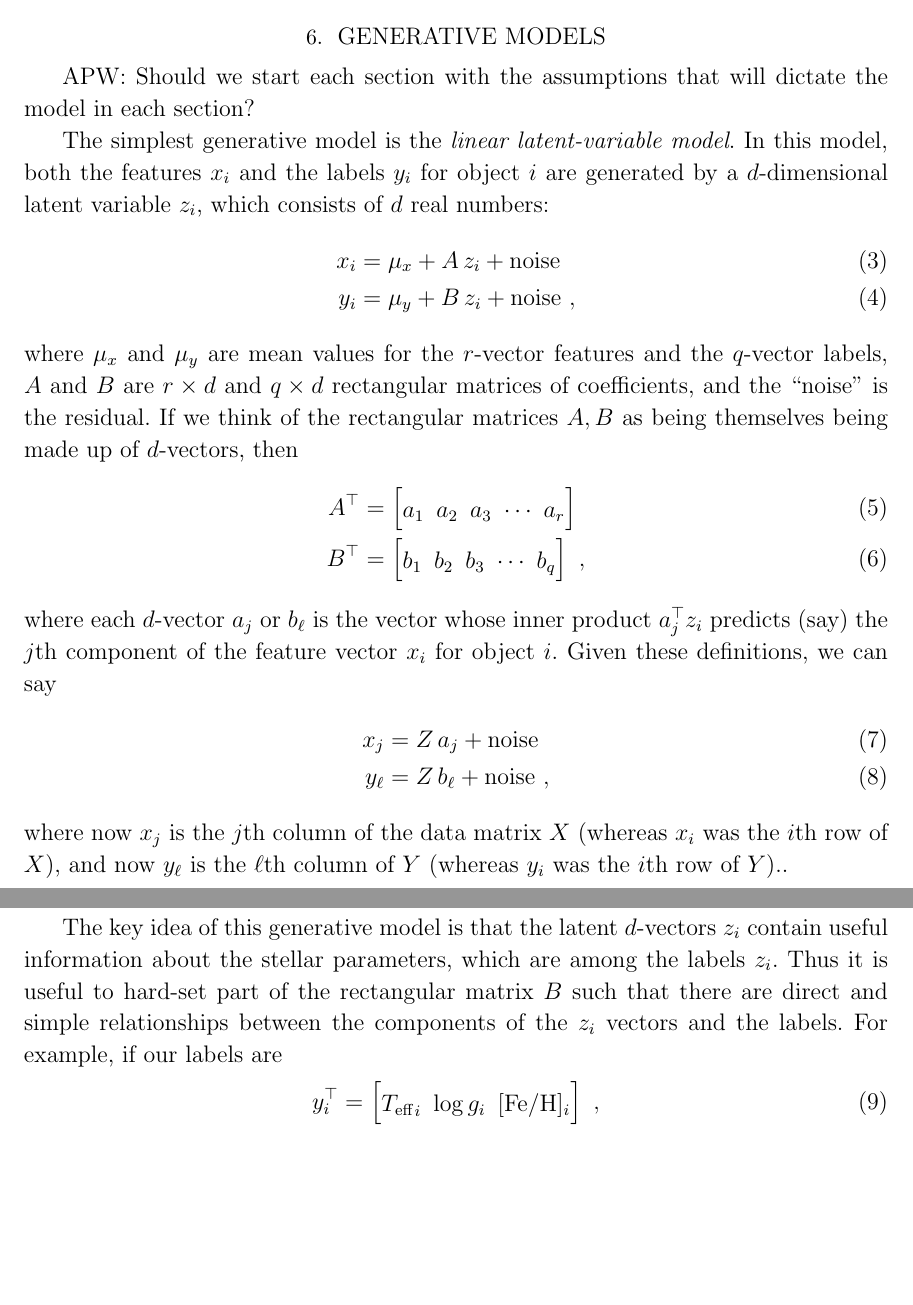
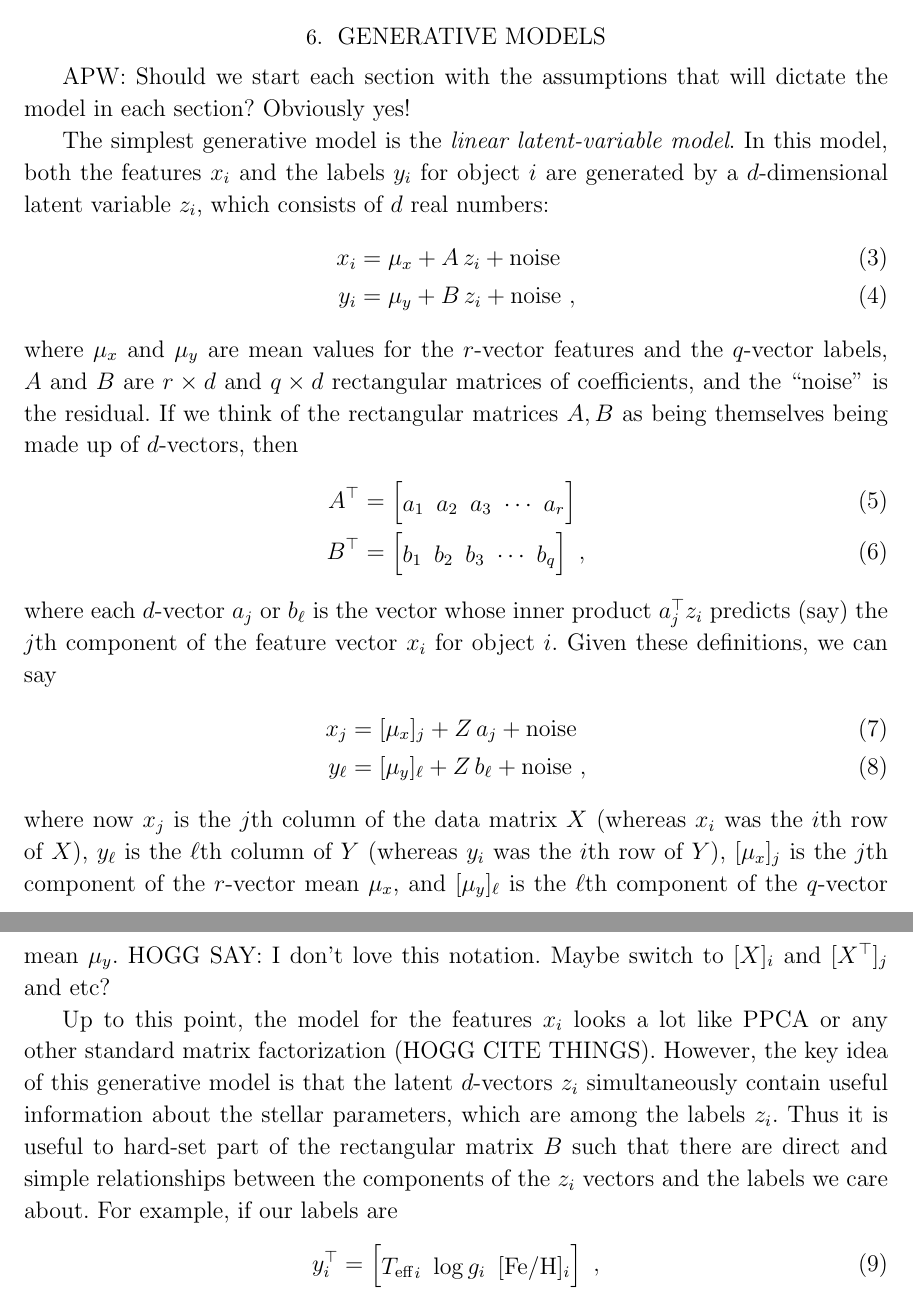
Before and after one commit to adrn/shiny-spoon, a LaTeX paper (tex/spoon.tex): two parts of pages 2 and 3 of 4, joined at a grey line, cut so that both start at the same text, the shorter picture padded with empty space. Compiled offline with LaTeX, dvips and Ghostscript.

Commit message:
notes to self, fixing equations

```diff
--- a/tex/spoon.tex
+++ b/tex/spoon.tex
@@ -111,7 +111,7 @@ Problems with missing features, and noisy features. SHOW that the model degrades
 
 \section{Generative models}
 
-APW: Should we start each section with the assumptions that will dictate the model in each section?
+APW: Should we start each section with the assumptions that will dictate the model in each section? Obviously yes!
 
 The simplest generative model is the \emph{linear latent-variable model}.
 In this model, both the features $x_i$ and the labels $y_i$ for object $i$ are generated by a $d$-dimensional latent variable $z_i$, which consists of $d$ real numbers:
@@ -130,14 +130,18 @@ If we think of the rectangular matrices $A, B$ as being themselves being made up
 where each $d$-vector $a_j$ or $b_\ell$ is the vector whose inner product $a_j^\top z_i$ predicts (say) the $j$th component of the feature vector $x_i$ for object $i$.
 Given these definitions, we can say
 \begin{align}
-  x_j &= Z\,a_j + \mbox{noise} \\
-  y_\ell &= Z\,b_\ell + \mbox{noise} ~,
+  x_j &= [\mu_x]_j + Z\,a_j + \mbox{noise} \\
+  y_\ell &= [\mu_y]_\ell + Z\,b_\ell + \mbox{noise} ~,
 \end{align}
 where now $x_j$ is the $j$th column of the data matrix $X$ (whereas $x_i$ was the $i$th row of $X$),
-and now $y_\ell$ is the $\ell$th column of $Y$ (whereas $y_i$ was the $i$th row of $Y$)..
+$y_\ell$ is the $\ell$th column of $Y$ (whereas $y_i$ was the $i$th row of $Y$),
+$[\mu_x]_j$ is the $j$th component of the $r$-vector mean $\mu_x$,
+and $[\mu_y]_\ell$ is the $\ell$th component of the $q$-vector mean $\mu_y$.
+HOGG SAY: I don't love this notation. Maybe switch to $[X]_i$ and $[X^\top]_j$ and etc?
 
-The key idea of this generative model is that the latent $d$-vectors $z_i$ contain useful information about the stellar parameters, which are among the labels $z_i$.
-Thus it is useful to hard-set part of the rectangular matrix $B$ such that there are direct and simple relationships between the components of the $z_i$ vectors and the labels.
+Up to this point, the model for the features $x_i$ looks a lot like PPCA or any other standard matrix factorization (HOGG CITE THINGS).
+However, the key idea of this generative model is that the latent $d$-vectors $z_i$ simultaneously contain useful information about the stellar parameters, which are among the labels $z_i$.
+Thus it is useful to hard-set part of the rectangular matrix $B$ such that there are direct and simple relationships between the components of the $z_i$ vectors and the labels we care about.
 For example, if our labels are
 \begin{align}
   y_i^\top &= \begin{bmatrix}\teff_i & \logg_i & \feh_i\end{bmatrix} ~,
```
Also changed, not shown: tex/spoon.tex (12 more changed lines).
